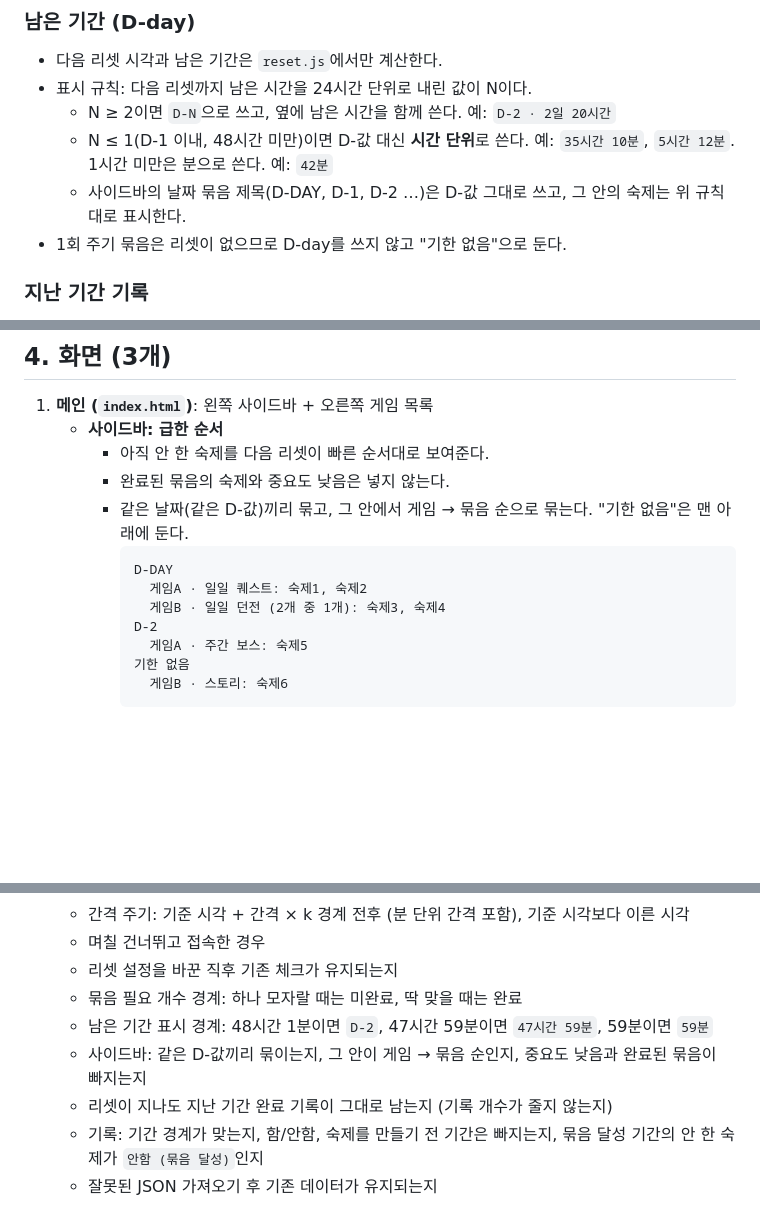
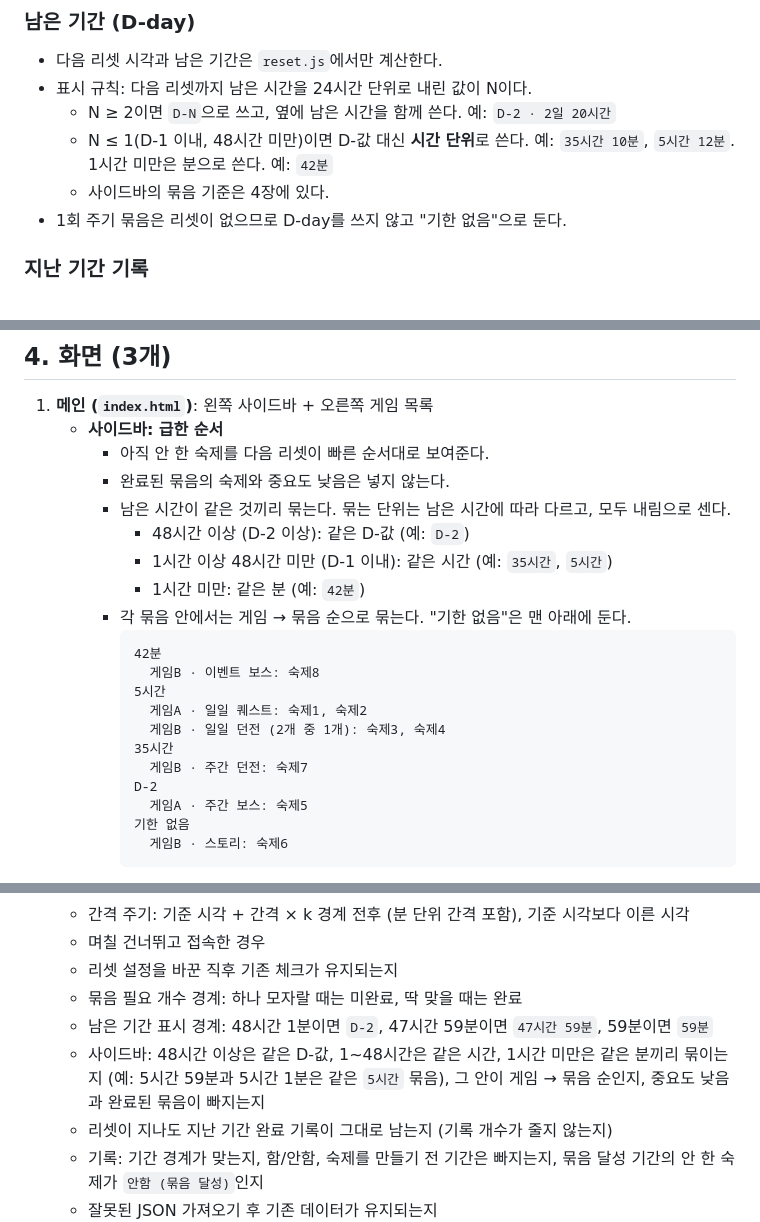
Before and after one commit to HAN-GISU/vibe-coding-hangisu, a Markdown page: CLAUDE.md, 3 parts joined by grey strips. GitHub-like rendering; blank space fills up the shorter version.

Commit message:
docs: CLAUDE.md 사이드바 묶음 단위를 남은 시간에 맞춰 세분화
- 원문: "d1이내는 같은 시간으로 묶고 1시간 이내는 같은 분으로 묶는다"
→ 48시간 이상은 같은 D-값, 1~48시간은 같은 시간, 1시간 미만은 같은 분끼리 묶음 (내림)
→ 4장 사이드바 예시를 급한 순서(42분 → 5시간 → 35시간 → D-2 → 기한 없음)로 다시 씀, 5장 테스트 케이스 수정

Co-Authored-By: Claude Opus 5.5 <noreply@anthropic.com>

````diff
--- a/CLAUDE.md
+++ b/CLAUDE.md
@@ -107,7 +107,7 @@
 - 표시 규칙: 다음 리셋까지 남은 시간을 24시간 단위로 내린 값이 N이다.
   - N ≥ 2이면 `D-N`으로 쓰고, 옆에 남은 시간을 함께 쓴다. 예: `D-2 · 2일 20시간`
   - N ≤ 1(D-1 이내, 48시간 미만)이면 D-값 대신 **시간 단위**로 쓴다. 예: `35시간 10분`, `5시간 12분`. 1시간 미만은 분으로 쓴다. 예: `42분`
-  - 사이드바의 날짜 묶음 제목(D-DAY, D-1, D-2 …)은 D-값 그대로 쓰고, 그 안의 숙제는 위 규칙대로 표시한다.
+  - 사이드바의 묶음 기준은 4장에 있다.
 - 1회 주기 묶음은 리셋이 없으므로 D-day를 쓰지 않고 "기한 없음"으로 둔다.
 
 ### 지난 기간 기록
@@ -130,11 +130,19 @@
    - **사이드바: 급한 순서**
      - 아직 안 한 숙제를 다음 리셋이 빠른 순서대로 보여준다.
      - 완료된 묶음의 숙제와 중요도 낮음은 넣지 않는다.
-     - 같은 날짜(같은 D-값)끼리 묶고, 그 안에서 게임 → 묶음 순으로 묶는다. "기한 없음"은 맨 아래에 둔다.
+     - 남은 시간이 같은 것끼리 묶는다. 묶는 단위는 남은 시간에 따라 다르고, 모두 내림으로 센다.
+       - 48시간 이상 (D-2 이상): 같은 D-값 (예: `D-2`)
+       - 1시간 이상 48시간 미만 (D-1 이내): 같은 시간 (예: `35시간`, `5시간`)
+       - 1시간 미만: 같은 분 (예: `42분`)
+     - 각 묶음 안에서는 게임 → 묶음 순으로 묶는다. "기한 없음"은 맨 아래에 둔다.
        ```
-       D-DAY
+       42분
+         게임B · 이벤트 보스: 숙제8
+       5시간
          게임A · 일일 퀘스트: 숙제1, 숙제2
          게임B · 일일 던전 (2개 중 1개): 숙제3, 숙제4
+       35시간
+         게임B · 주간 던전: 숙제7
        D-2
          게임A · 주간 보스: 숙제5
        기한 없음
@@ -194,7 +202,7 @@ docs/            성찰 기록, 스크린샷
   - 리셋 설정을 바꾼 직후 기존 체크가 유지되는지
   - 묶음 필요 개수 경계: 하나 모자랄 때는 미완료, 딱 맞을 때는 완료
   - 남은 기간 표시 경계: 48시간 1분이면 `D-2`, 47시간 59분이면 `47시간 59분`, 59분이면 `59분`
-  - 사이드바: 같은 D-값끼리 묶이는지, 그 안이 게임 → 묶음 순인지, 중요도 낮음과 완료된 묶음이 빠지는지
+  - 사이드바: 48시간 이상은 같은 D-값, 1~48시간은 같은 시간, 1시간 미만은 같은 분끼리 묶이는지 (예: 5시간 59분과 5시간 1분은 같은 `5시간` 묶음), 그 안이 게임 → 묶음 순인지, 중요도 낮음과 완료된 묶음이 빠지는지
   - 리셋이 지나도 지난 기간 완료 기록이 그대로 남는지 (기록 개수가 줄지 않는지)
   - 기록: 기간 경계가 맞는지, 함/안함, 숙제를 만들기 전 기간은 빠지는지, 묶음 달성 기간의 안 한 숙제가 `안함 (묶음 달성)`인지
   - 잘못된 JSON 가져오기 후 기존 데이터가 유지되는지
````
